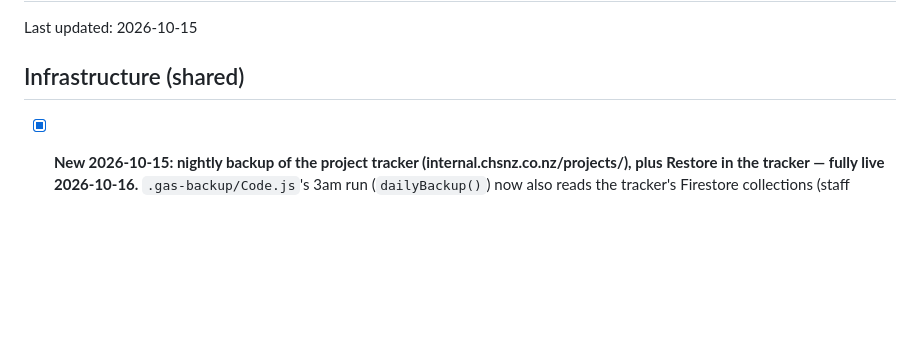
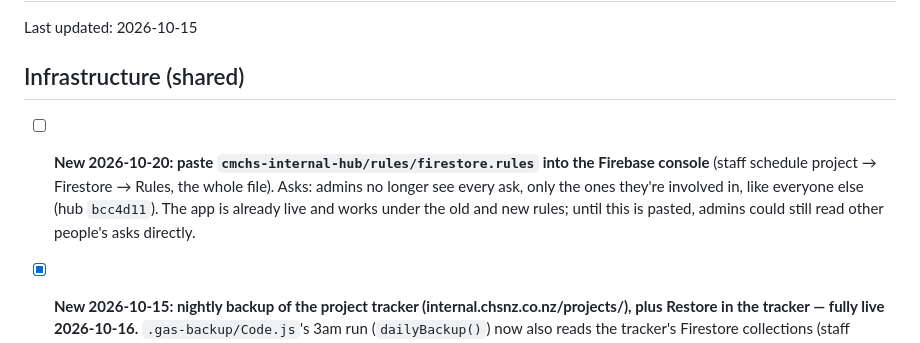
Before and after one commit to CMCHSGit/chs-equipment, a Markdown page: TODO.md, the part around the change. GitHub-like rendering; blank space fills up the shorter version.

Commit message:
TODO: paste the Firestore rules (Asks: admins see only their own asks)
Co-Authored-By: Claude Opus 5.5 <noreply@anthropic.com>

```diff
--- a/TODO.md
+++ b/TODO.md
@@ -3,6 +3,8 @@
 Last updated: 2026-10-15
 
 ## Infrastructure (shared)
+
+- [ ] **New 2026-10-20: paste `cmchs-internal-hub/rules/firestore.rules` into the Firebase console** (staff schedule project → Firestore → Rules, the whole file). Asks: admins no longer see every ask, only the ones they're involved in, like everyone else (hub `bcc4d11`). The app is already live and works under the old and new rules; until this is pasted, admins could still read other people's asks directly.
 
 - [x] **New 2026-10-15: nightly backup of the project tracker (internal.chsnz.co.nz/projects/), plus Restore in the tracker — fully live 2026-10-16.** `.gas-backup/Code.js`'s 3am run (`dailyBackup()`) now also reads the tracker's Firestore collections (staff schedule project) and writes `Project-Tracker-YYYY-MM-DD.json` (restore file) and `.xlsx` (readable) to Drive folder "CMCHS Project Tracker Backups", kept a year. The demo and tracker halves fail independently. In the tracker: Settings → Backups → "Download a backup now" (anyone) and "Restore from a backup…" (admins; put back what's missing/changed, or make it exactly as it was; always downloads a before-restore copy first). Tested end to end with the Apps Script code run against simulated Firestore REST responses; the restore tested in the dev tracker.
   - **Found while doing it: the live "CHS Daily Backup" Apps Script project was still the OLD version** — no Current/Upcoming Loans sheets, no signed reads — the 2026-10-02 entry below was never actually pasted in. Unsigned reads stop working the moment `database.rules.json` is published. **Published 2026-10-20** (staff only; unsigned reads now get 401).
```
